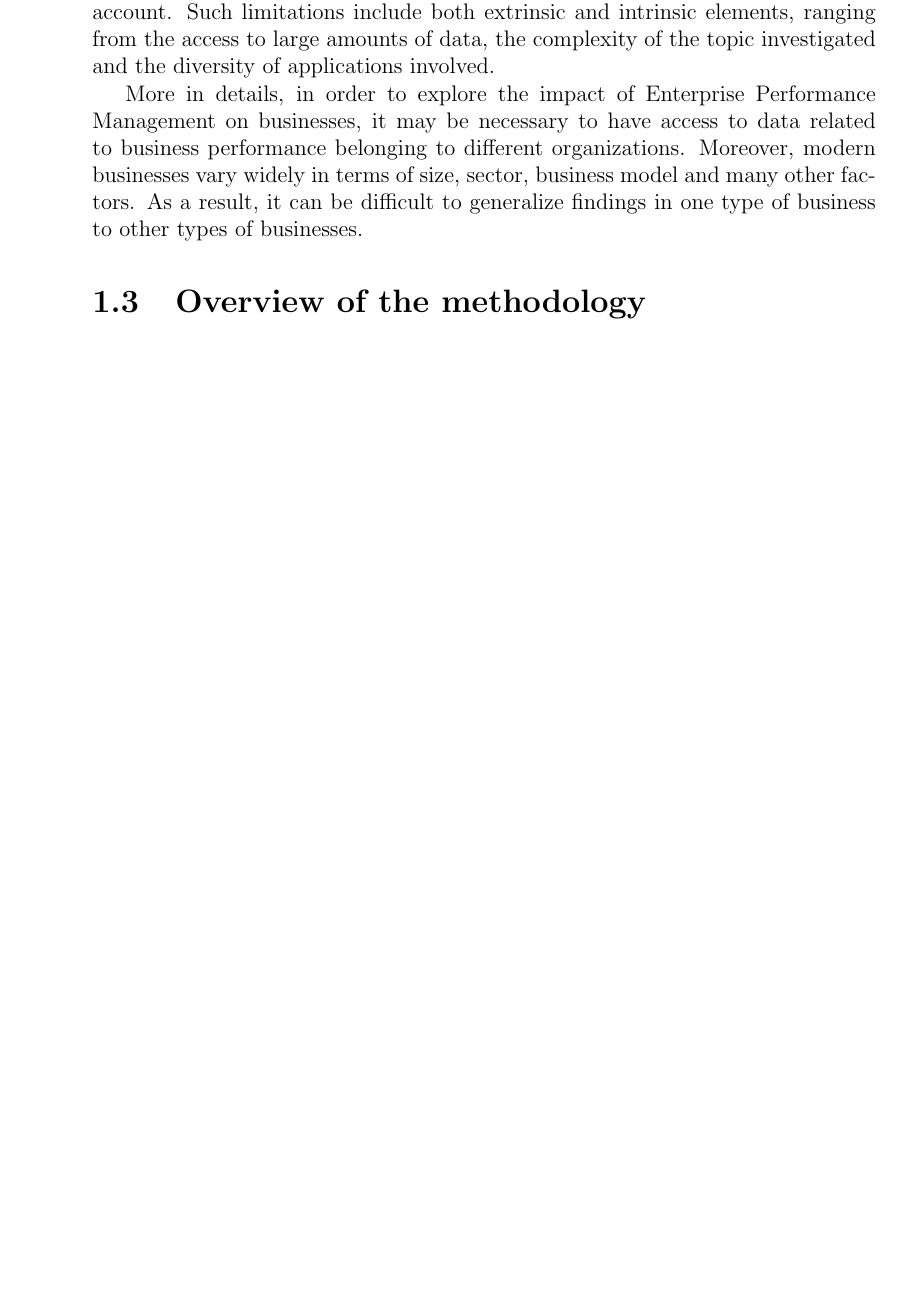
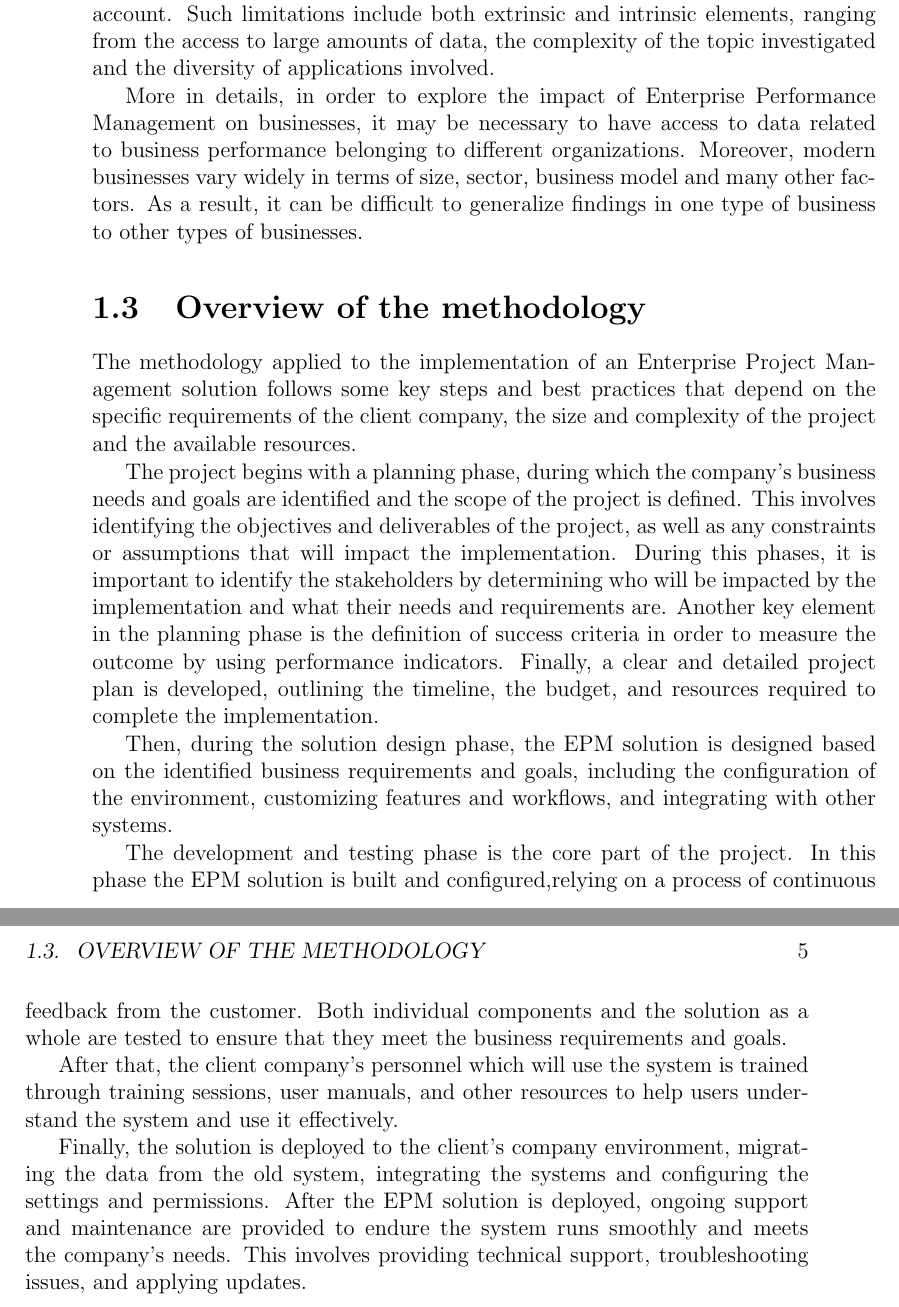
Before and after one commit to CescaNeri/cloud-epm-thesis, a LaTeX thesis (thesis-main.tex): part of page 12 of 21 before the commit and two parts of pages 12 and 13 of 23 after it, the two joined at a grey line, cut so that both start at the same text, the shorter picture padded with empty space. Compiled offline with pdfLaTeX.

Commit message:
add methodology overview

```diff
--- a/thesis-main.tex
+++ b/thesis-main.tex
@@ -161,10 +164,35 @@ Moreover, modern businesses vary widely in terms of size, sector, business model
 %
 As a result, it can be difficult to generalize findings in one type of business to other types of businesses.
 
+\section{Overview of the methodology}
 
+The methodology applied to the implementation of an Enterprise Project Management solution follows some key steps and best practices that depend on the specific requirements of the client company, the size and complexity of the project and the available resources.
 
+The project begins with a planning phase, during which the company's business needs and goals are identified and the scope of the project is defined.
+%
+This involves identifying the objectives and deliverables of the project, as well as any constraints or assumptions that will impact the implementation.
+%
+During this phases, it is important to identify the stakeholders by determining who will be impacted by the implementation and what their needs and requirements are.
+%
+Another key element in the planning phase is the definition of success criteria in order to measure the outcome by using performance indicators.
+%
+Finally, a clear and detailed project plan is developed, outlining the timeline, the budget, and resources required to complete the implementation.
 
-\section{Overview of the methodology}
+Then, during the solution design phase, the EPM solution is designed based on the identified business requirements and goals, including the configuration of the environment, customizing features and workflows, and integrating with other systems.
+
+The development and testing phase is the core part of the project.
+%
+In this phase the EPM solution is built and configured,relying on a process of continuous feedback from the customer.
+%
+Both individual components and the solution as a whole are tested to ensure that they meet the business requirements and goals.
+
+After that, the client company's personnel which will use the system is trained through training sessions, user manuals, and other resources to help users understand the system and use it effectively.
+
+Finally, the solution is deployed to the client's company environment, migrating the data from the old system, integrating the systems and configuring the settings and permissions.
+%
+After the EPM solution is deployed, ongoing support and maintenance are provided to endure the system runs smoothly and meets the company's needs.
+%
+This involves providing technical support, troubleshooting issues, and applying updates.
 
 %----------------------------------------------------------------------------------------
 \chapter{Literature Review}
```
Also changed, not shown: thesis-main.tex (5 more changed lines).
